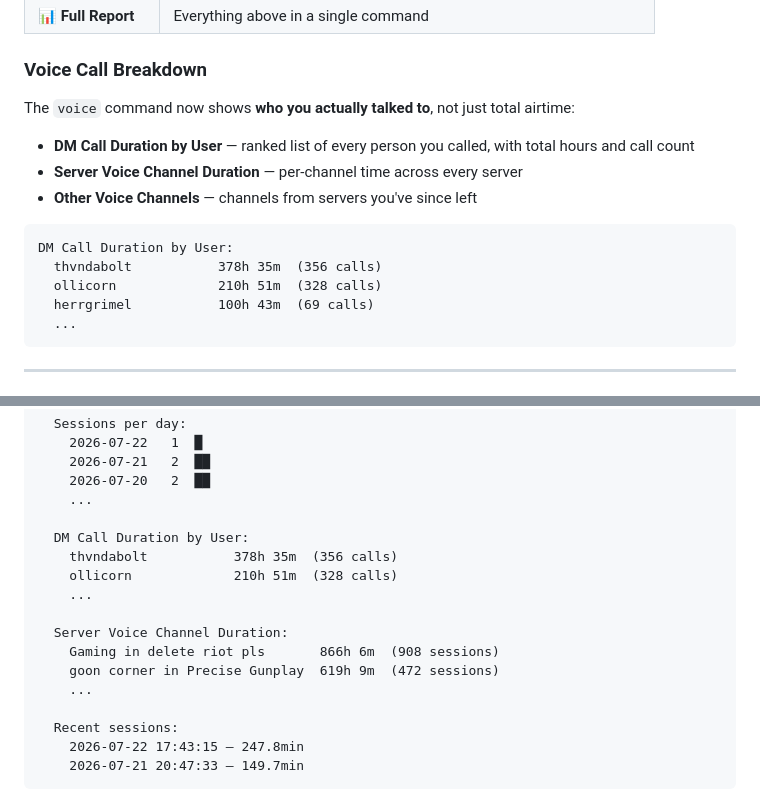
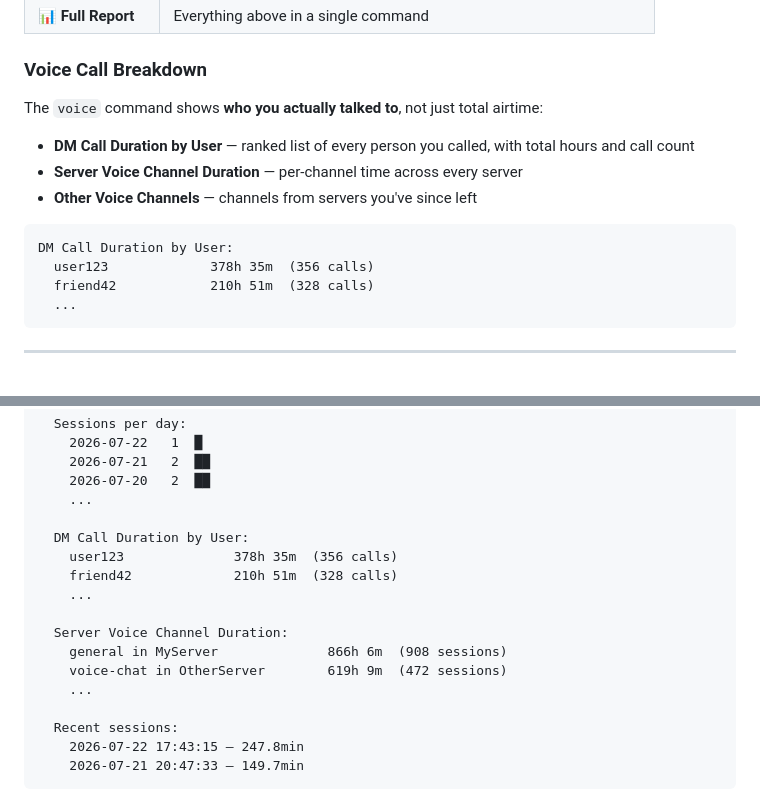
Before and after one commit to BengtBuecker/Discord-Data-Analysis, a Markdown page: README.md, 2 parts joined by grey strips. Rendered like a GitHub page.

Commit message:
docs: anonymize all example usernames and server names in README

````diff
--- a/README.md
+++ b/README.md
@@ -22,7 +22,7 @@
 
 ### Voice Call Breakdown
 
-The `voice` command now shows **who you actually talked to**, not just total airtime:
+The `voice` command shows **who you actually talked to**, not just total airtime:
 
 - **DM Call Duration by User** — ranked list of every person you called, with total hours and call count
 - **Server Voice Channel Duration** — per-channel time across every server
@@ -30,9 +30,8 @@ The `voice` command now shows **who you actually talked to**, not just total air
 
 ```
 DM Call Duration by User:
-  thvndabolt           378h 35m  (356 calls)
-  ollicorn             210h 51m  (328 calls)
-  herrgrimel           100h 43m  (69 calls)
+  user123             378h 35m  (356 calls)
+  friend42            210h 51m  (328 calls)
   ...
 ```
 
@@ -110,13 +109,13 @@ python analyzer.py --dir "DC Daten" messages-timeline --granularity year
     ...
 
   DM Call Duration by User:
-    thvndabolt           378h 35m  (356 calls)
-    ollicorn             210h 51m  (328 calls)
+    user123              378h 35m  (356 calls)
+    friend42             210h 51m  (328 calls)
     ...
 
   Server Voice Channel Duration:
-    Gaming in delete riot pls       866h 6m  (908 sessions)
-    goon corner in Precise Gunplay  619h 9m  (472 sessions)
+    general in MyServer              866h 6m  (908 sessions)
+    voice-chat in OtherServer        619h 9m  (472 sessions)
     ...
 
   Recent sessions:
````
